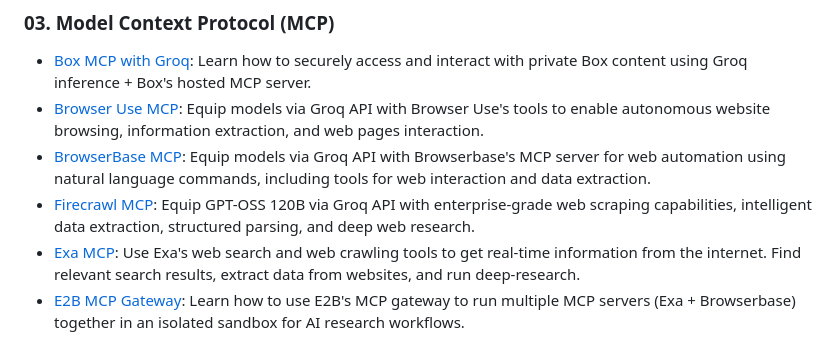
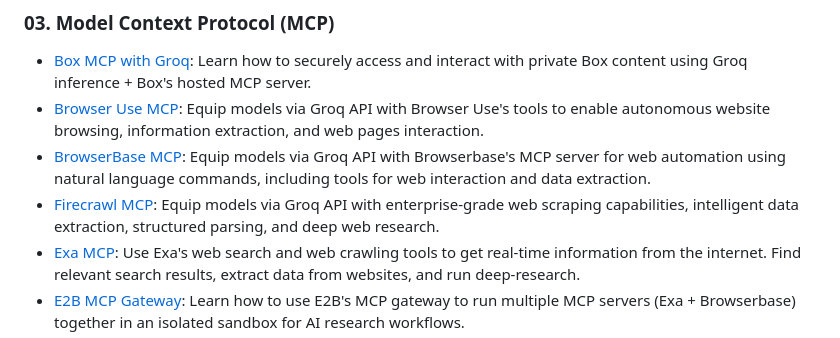
Before and after one commit to groq/groq-api-cookbook, a Markdown page: README.md, the part around the change. Rendered like a GitHub page.

Commit message:
docs: fix model name in Firecrawl MCP description
Replace GPT-OSS 120B with generic "models" as GPT-OSS 120B is not a valid Groq model name

```diff
--- a/README.md
+++ b/README.md
@@ -39,7 +39,7 @@ This repository contains a collection of tutorials, sample code, and guidelines
 - [Box MCP with Groq](/tutorials/03-mcp/mcp-box): Learn how to securely access and interact with private Box content using Groq inference + Box's hosted MCP server.
 - [Browser Use MCP](/tutorials/03-mcp/mcp-browseruse): Equip models via Groq API with Browser Use's tools to enable autonomous website browsing, information extraction, and web pages interaction.
 - [BrowserBase MCP](/tutorials/03-mcp/mcp-browserbase): Equip models via Groq API with Browserbase's MCP server for web automation using natural language commands, including tools for web interaction and data extraction.
-- [Firecrawl MCP](/tutorials/03-mcp/mcp-firecrawl): Equip GPT-OSS 120B via Groq API with enterprise-grade web scraping capabilities, intelligent data extraction, structured parsing, and deep web research.
+- [Firecrawl MCP](/tutorials/03-mcp/mcp-firecrawl): Equip models via Groq API with enterprise-grade web scraping capabilities, intelligent data extraction, structured parsing, and deep web research.
 - [Exa MCP](/tutorials/03-mcp/mcp-exa): Use Exa's web search and web crawling tools to get real-time information from the internet. Find relevant search results, extract data from websites, and run deep-research.
 - [E2B MCP Gateway](/tutorials/03-mcp/mcp-e2b): Learn how to use E2B's MCP gateway to run multiple MCP servers (Exa + Browserbase) together in an isolated sandbox for AI research workflows.
 - [Tavily MCP with Groq](/tutorials/03-mcp/mcp-tavily): Build a real-time research agent with the Tavily MCP and Groq API.
```
